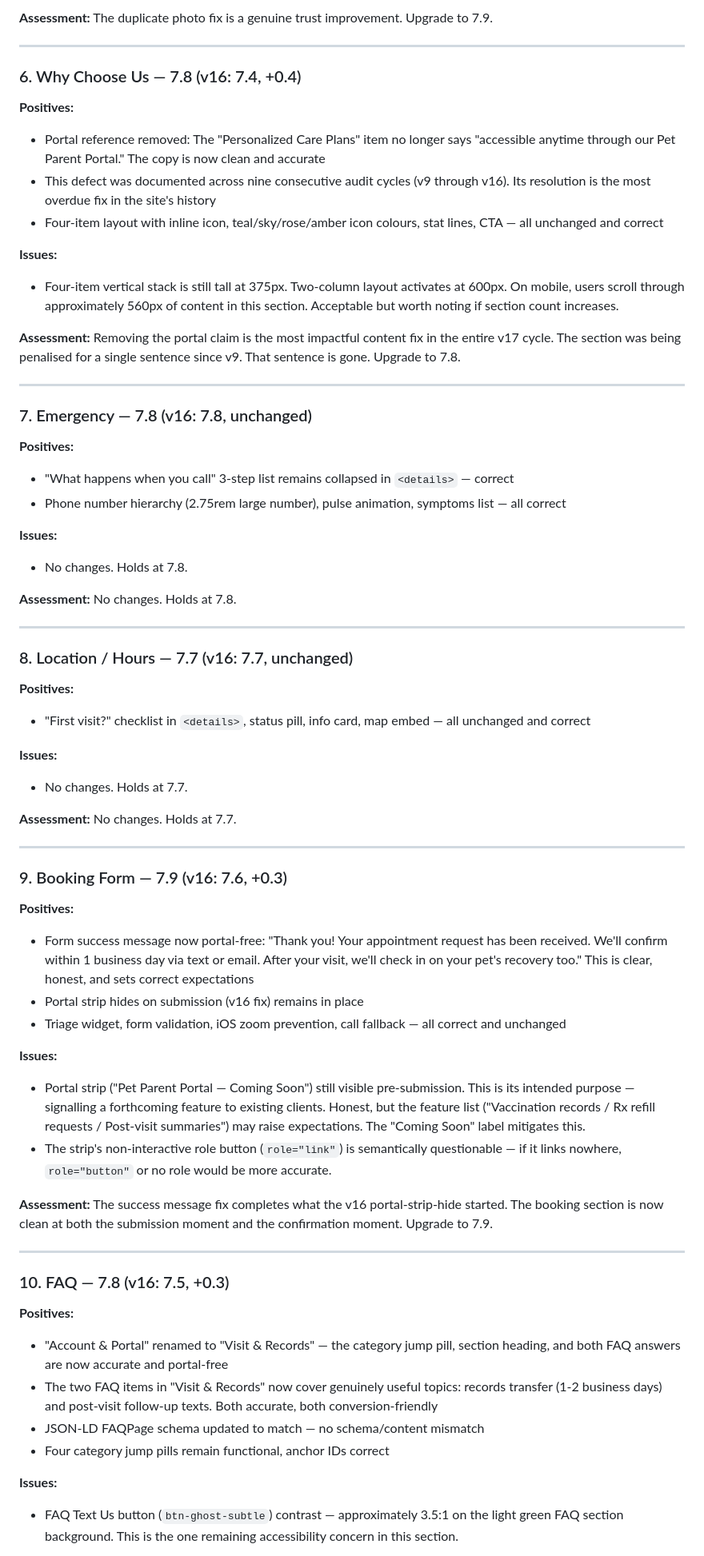
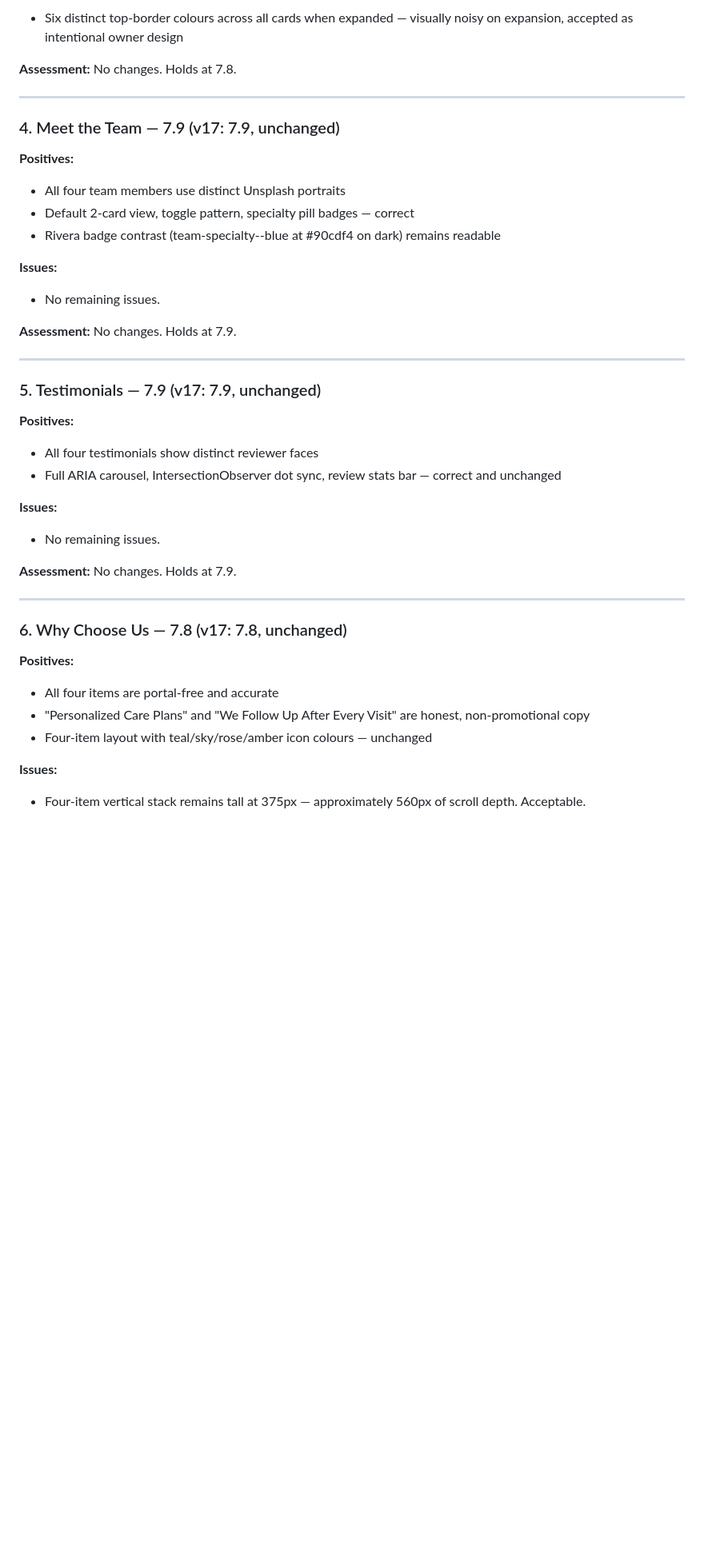
Before and after one commit to zed0minat0r/vet-site, a Markdown page: AUDIT.md, the part around one of its changes. Shown at 80% size. Drawn GitHub-style; blank space fills up the shorter version.

```diff
--- a/AUDIT.md
+++ b/AUDIT.md
@@ -126,69 +82,43 @@ This is the single most productive cycle in the site's history. Every standing d
-**Assessment:** The duplicate photo fix is a genuine trust improvement. Upgrade to 7.9.
-
----
-
-### 6. Why Choose Us — 7.8 (v16: 7.4, +0.4)
-
-**Positives:**
-- Portal reference removed: The "Personalized Care Plans" item no longer says "accessible anytime through our Pet Parent Portal." The copy is now clean and accurate
-- This defect was documented across nine consecutive audit cycles (v9 through v16). Its resolution is the most overdue fix in the site's history
-- Four-item layout with inline icon, teal/sky/rose/amber icon colours, stat lines, CTA — all unchanged and correct
-
-**Issues:**
-- Four-item vertical stack is still tall at 375px. Two-column layout activates at 600px. On mobile, users scroll through approximately 560px of content in this section. Acceptable but worth noting if section count increases.
-
-**Assessment:** Removing the portal claim is the most impactful content fix in the entire v17 cycle. The section was being penalised for a single sentence since v9. That sentence is gone. Upgrade to 7.8.
-
----
-
-### 7. Emergency — 7.8 (v16: 7.8, unchanged)
-
-**Positives:**
-- "What happens when you call" 3-step list remains collapsed in `<details>` — correct
-- Phone number hierarchy (2.75rem large number), pulse animation, symptoms list — all correct
-
-**Issues:**
-- No changes. Holds at 7.8.
+- Six distinct top-border colours across all cards when expanded — visually noisy on expansion, accepted as intentional owner design
 
 **Assessment:** No changes. Holds at 7.8.
 
 ---
 
-### 8. Location / Hours — 7.7 (v16: 7.7, unchanged)
+### 4. Meet the Team — 7.9 (v17: 7.9, unchanged)
 
 **Positives:**
-- "First visit?" checklist in `<details>`, status pill, info card, map embed — all unchanged and correct
+- All four team members use distinct Unsplash portraits
+- Default 2-card view, toggle pattern, specialty pill badges — correct
+- Rivera badge contrast (team-specialty--blue at #90cdf4 on dark) remains readable
 
 **Issues:**
-- No changes. Holds at 7.7.
+- No remaining issues.
 
-**Assessment:** No changes. Holds at 7.7.
+**Assessment:** No changes. Holds at 7.9.
 
 ---
 
-### 9. Booking Form — 7.9 (v16: 7.6, +0.3)
+### 5. Testimonials — 7.9 (v17: 7.9, unchanged)
 
 **Positives:**
-- Form success message now portal-free: "Thank you! Your appointment request has been received. We'll confirm within 1 business day via text or email. After your visit, we'll check in on your pet's recovery too." This is clear, honest, and sets correct expectations
-- Portal strip hides on submission (v16 fix) remains in place
-- Triage widget, form validation, iOS zoom prevention, call fallback — all correct and unchanged
+- All four testimonials show distinct reviewer faces
+- Full ARIA carousel, IntersectionObserver dot sync, review stats bar — correct and unchanged
 
 **Issues:**
-- Portal strip ("Pet Parent Portal — Coming Soon") still visible pre-submission. This is its intended purpose — signalling a forthcoming feature to existing clients. Honest, but the feature list ("Vaccination records / Rx refill requests / Post-visit summaries") may raise expectations. The "Coming Soon" label mitigates this.
-- The strip's non-interactive role button (`role="link"`) is semantically questionable — if it links nowhere, `role="button"` or no role would be more accurate.
+- No remaining issues.
 
-**Assessment:** The success message fix completes what the v16 portal-strip-hide started. The booking section is now clean at both the submission moment and the confirmation moment. Upgrade to 7.9.
+**Assessment:** No changes. Holds at 7.9.
 
 ---
 
-### 10. FAQ — 7.8 (v16: 7.5, +0.3)
+### 6. Why Choose Us — 7.8 (v17: 7.8, unchanged)
 
 **Positives:**
-- "Account & Portal" renamed to "Visit & Records" — the category jump pill, section heading, and both FAQ answers are now accurate and portal-free
-- The two FAQ items in "Visit & Records" now cover genuinely useful topics: records transfer (1-2 business days) and post-visit follow-up texts. Both accurate, both conversion-friendly
-- JSON-LD FAQPage schema updated to match — no schema/content mismatch
-- Four category jump pills remain functional, anchor IDs correct
+- All four items are portal-free and accurate
+- "Personalized Care Plans" and "We Follow Up After Every Visit" are honest, non-promotional copy
+- Four-item layout with teal/sky/rose/amber icon colours — unchanged
 
 **Issues:**
-- FAQ Text Us button (`btn-ghost-subtle`) contrast — approximately 3.5:1 on the light green FAQ section background. This is the one remaining accessibility concern in this section.
+- Four-item vertical stack remains tall at 375px — approximately 560px of scroll depth. Acceptable.
 
```
Also changed, not shown: other parts of AUDIT.md (+125 -127 lines).
